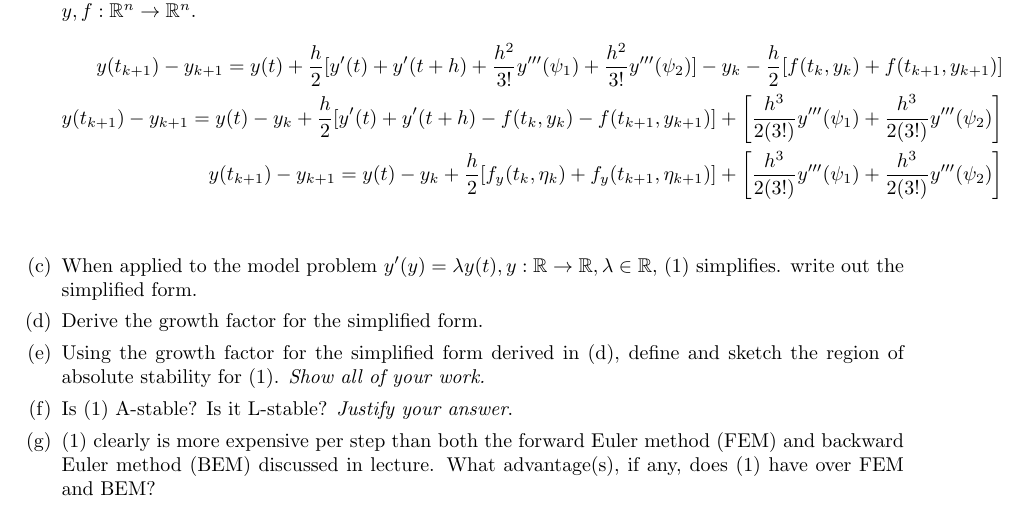
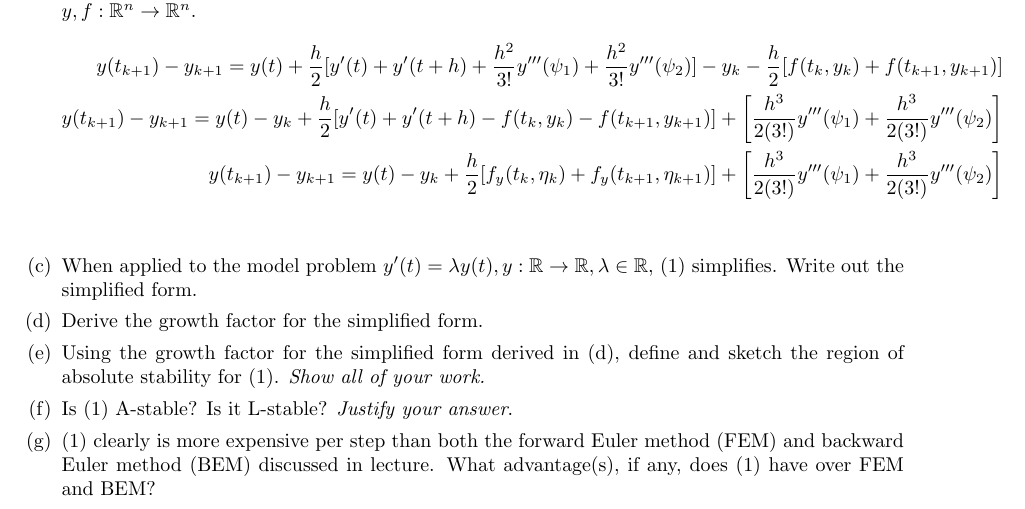
Before and after one commit to poonkeegan/school, a LaTeX document (cscd37/assgn3.tex): part of page 2 of 2, cut so that both start at the same text. Compiled offline with pdfLaTeX.

Commit message:
Fri Apr  6 16:58:53 EDT 2018

```diff
--- a/cscd37/assgn3.tex
+++ b/cscd37/assgn3.tex
@@ -185,9 +185,9 @@ poonkeeg\\
                \frac{h^3}{2(3!)}y'''(\psi_1)
                + \frac{h^3}{2(3!)}y'''(\psi_2)\bigg] \\
                 \end{align*}
-            \item When applied to the model problem $y'(y) = \lambda y(t),
+            \item When applied to the model problem $y'(t) = \lambda y(t),
                 y: \mathbb{R} \rightarrow \mathbb{R}, \lambda \in
-                \mathbb{R},$ (1) simplifies. write out the simplified form.
+                \mathbb{R},$ (1) simplifies. Write out the simplified form.
             \item Derive the growth factor for the simplified form.
             \item Using the growth factor for the simplified form derived
                 in (d), define and sketch the region of absolute stability
```
Also changed, not shown: cscd37/assgn3.pdf.
